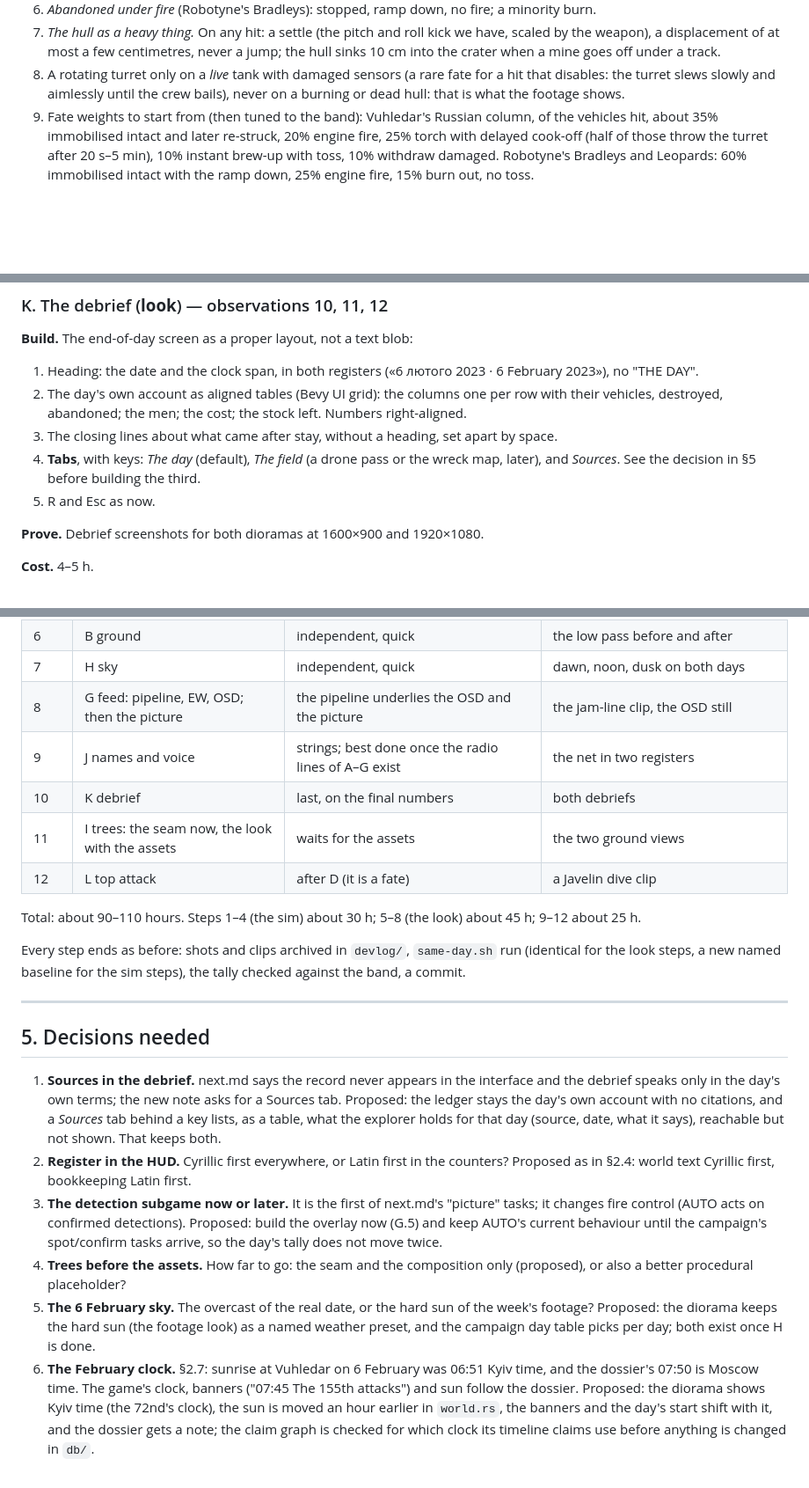
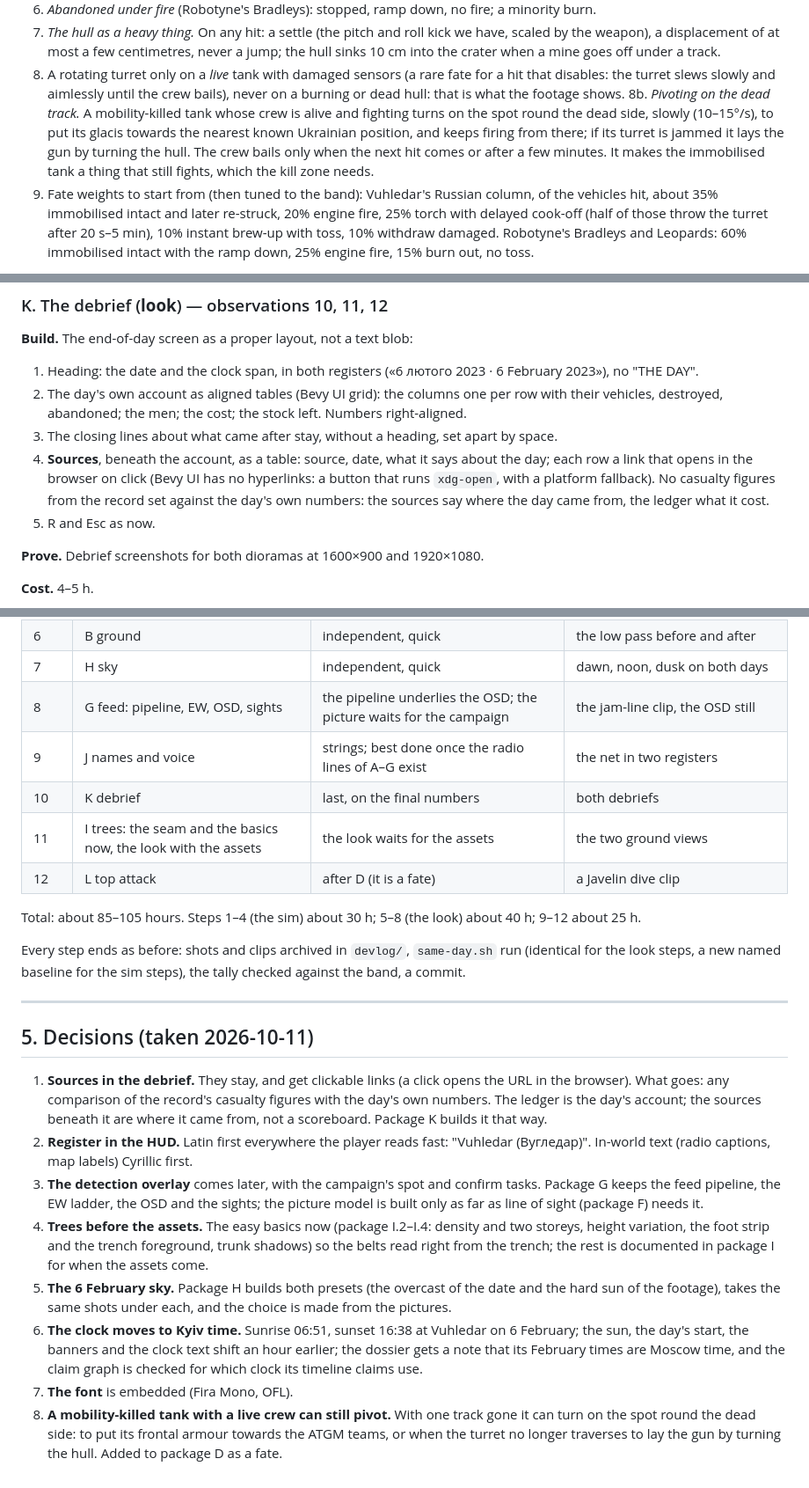
Before and after one commit to barafael/bavovniatko, a Markdown page: design/next-items.md, 3 parts joined by grey strips. Shown at 88% size. Drawn GitHub-style; blank space fills up the shorter version.

Commit message:
Record the decisions on the next items
Sources stay in the debrief with clickable links and no casualty comparison; the HUD is Latin first; the detection
overlay waits for the campaign's spot and confirm tasks; the tree basics are done now and the rest documented;
both February skies get built and the pictures decide; the clock moves to Kyiv time; the font is embedded; and a
mobility-killed tank with a live crew can pivot on its dead track to face the enemy.

Co-Authored-By: Claude Fable 5.1 <noreply@anthropic.com>

```diff
--- a/design/next-items.md
+++ b/design/next-items.md
@@ -406,6 +406,11 @@ emitter programme (package C):
 8. A rotating turret only on a *live* tank with damaged sensors (a rare fate for a hit that disables: the turret
    slews slowly and aimlessly until the crew bails), never on a burning or dead hull: that is what the footage
    shows.
+8b. *Pivoting on the dead track.* A mobility-killed tank whose crew is alive and fighting turns on the spot round
+   the dead side, slowly (10–15°/s), to put its glacis towards the nearest known Ukrainian position, and keeps
+   firing from there; if its turret is jammed it lays the gun by turning the hull. The crew bails only when the
+   next hit comes or after a few minutes. It makes the immobilised tank a thing that still fights, which the
+   kill zone needs.
 9. Fate weights to start from (then tuned to the band): Vuhledar's Russian column, of the vehicles hit, about
    35% immobilised intact and later re-struck, 20% engine fire, 25% torch with delayed cook-off (half of those
    throw the turret after 20 s–5 min), 10% instant brew-up with toss, 10% withdraw damaged. Robotyne's Bradleys
@@ -586,8 +602,10 @@ what no asset fixes:
 2. The day's own account as aligned tables (Bevy UI grid): the columns one per row with their vehicles,
    destroyed, abandoned; the men; the cost; the stock left. Numbers right-aligned.
 3. The closing lines about what came after stay, without a heading, set apart by space.
-4. **Tabs**, with keys: *The day* (default), *The field* (a drone pass or the wreck map, later), and *Sources*.
-   See the decision in §5 before building the third.
+4. **Sources**, beneath the account, as a table: source, date, what it says about the day; each row a link that
+   opens in the browser on click (Bevy UI has no hyperlinks: a button that runs `xdg-open`, with a platform
+   fallback). No casualty figures from the record set against the day's own numbers: the sources say where the
+   day came from, the ledger what it cost.
 5. R and Esc as now.
 
 **Prove.** Debrief screenshots for both dioramas at 1600×900 and 1920×1080.
@@ -625,37 +643,38 @@ then the look packages against a fixed day.
 | 5 | C smoke and the TOS | the long look package, against the now-stable day | the smoke sheet, the TOS from the drone |
 | 6 | B ground | independent, quick | the low pass before and after |
 | 7 | H sky | independent, quick | dawn, noon, dusk on both days |
-| 8 | G feed: pipeline, EW, OSD; then the picture | the pipeline underlies the OSD and the picture | the jam-line clip, the OSD still |
+| 8 | G feed: pipeline, EW, OSD, sights | the pipeline underlies the OSD; the picture waits for the campaign | the jam-line clip, the OSD still |
 | 9 | J names and voice | strings; best done once the radio lines of A–G exist | the net in two registers |
 | 10 | K debrief | last, on the final numbers | both debriefs |
-| 11 | I trees: the seam now, the look with the assets | waits for the assets | the two ground views |
+| 11 | I trees: the seam and the basics now, the look with the assets | the look waits for the assets | the two ground views |
 | 12 | L top attack | after D (it is a fate) | a Javelin dive clip |
 
-Total: about 90–110 hours. Steps 1–4 (the sim) about 30 h; 5–8 (the look) about 45 h; 9–12 about 25 h.
+Total: about 85–105 hours. Steps 1–4 (the sim) about 30 h; 5–8 (the look) about 40 h; 9–12 about 25 h.
 
 Every step ends as before: shots and clips archived in `devlog/`, `same-day.sh` run (identical for the look
 steps, a new named baseline for the sim steps), the tally checked against the band, a commit.
 
 ---
 
-## 5. Decisions needed
+## 5. Decisions (taken 2026-10-11)
 
-1. **Sources in the debrief.** next.md says the record never appears in the interface and the debrief speaks only
-   in the day's own terms; the new note asks for a Sources tab. Proposed: the ledger stays the day's own account
-   with no citations, and a *Sources* tab behind a key lists, as a table, what the explorer holds for that day
-   (source, date, what it says), reachable but not shown. That keeps both.
-2. **Register in the HUD.** Cyrillic first everywhere, or Latin first in the counters? Proposed as in §2.4: world
-   text Cyrillic first, bookkeeping Latin first.
-3. **The detection subgame now or later.** It is the first of next.md's "picture" tasks; it changes fire control
-   (AUTO acts on confirmed detections). Proposed: build the overlay now (G.5) and keep AUTO's current behaviour
-   until the campaign's spot/confirm tasks arrive, so the day's tally does not move twice.
-4. **Trees before the assets.** How far to go: the seam and the composition only (proposed), or also a better
-   procedural placeholder?
-5. **The 6 February sky.** The overcast of the real date, or the hard sun of the week's footage? Proposed: the
-   diorama keeps the hard sun (the footage look) as a named weather preset, and the campaign day table picks
-   per day; both exist once H is done.
-6. **The February clock.** §2.7: sunrise at Vuhledar on 6 February was 06:51 Kyiv time, and the dossier's 07:50
-   is Moscow time. The game's clock, banners ("07:45 The 155th attacks") and sun follow the dossier. Proposed: the
-   diorama shows Kyiv time (the 72nd's clock), the sun is moved an hour earlier in `world.rs`, the banners and
-   the day's start shift with it, and the dossier gets a note; the claim graph is checked for which clock its
-   timeline claims use before anything is changed in `db/`.
+1. **Sources in the debrief.** They stay, and get clickable links (a click opens the URL in the browser). What
+   goes: any comparison of the record's casualty figures with the day's own numbers. The ledger is the day's
+   account; the sources beneath it are where it came from, not a scoreboard. Package K builds it that way.
+2. **Register in the HUD.** Latin first everywhere the player reads fast: "Vuhledar (Вугледар)". In-world text
+   (radio captions, map labels) Cyrillic first.
+3. **The detection overlay** comes later, with the campaign's spot and confirm tasks. Package G keeps the feed
+   pipeline, the EW ladder, the OSD and the sights; the picture model is built only as far as line of sight
+   (package F) needs it.
+4. **Trees before the assets.** The easy basics now (package I.2–I.4: density and two storeys, height variation,
+   the foot strip and the trench foreground, trunk shadows) so the belts read right from the trench; the rest is
+   documented in package I for when the assets come.
+5. **The 6 February sky.** Package H builds both presets (the overcast of the date and the hard sun of the
+   footage), takes the same shots under each, and the choice is made from the pictures.
+6. **The clock moves to Kyiv time.** Sunrise 06:51, sunset 16:38 at Vuhledar on 6 February; the sun, the day's
+   start, the banners and the clock text shift an hour earlier; the dossier gets a note that its February times
+   are Moscow time, and the claim graph is checked for which clock its timeline claims use.
+7. **The font** is embedded (Fira Mono, OFL).
+8. **A mobility-killed tank with a live crew can still pivot.** With one track gone it can turn on the spot
+   round the dead side: to put its frontal armour towards the ATGM teams, or when the turret no longer traverses
+   to lay the gun by turning the hull. Added to package D as a fate.
```
Also changed, not shown: other parts of design/next-items.md (+19 -8 lines).
